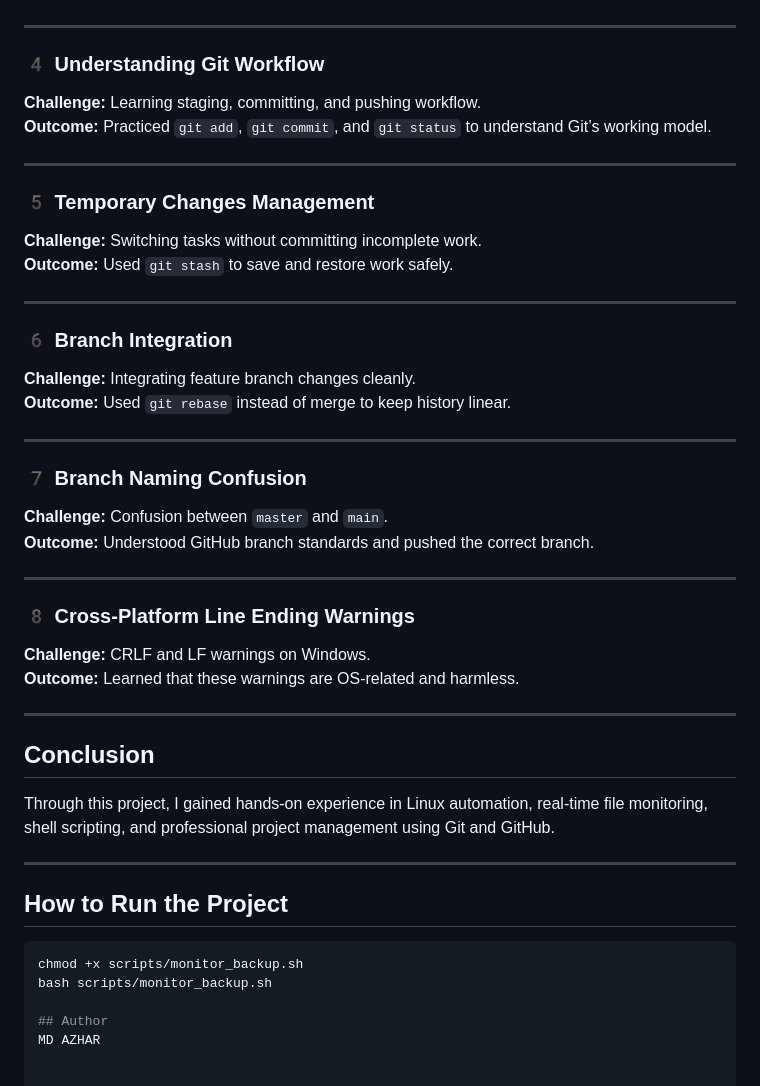
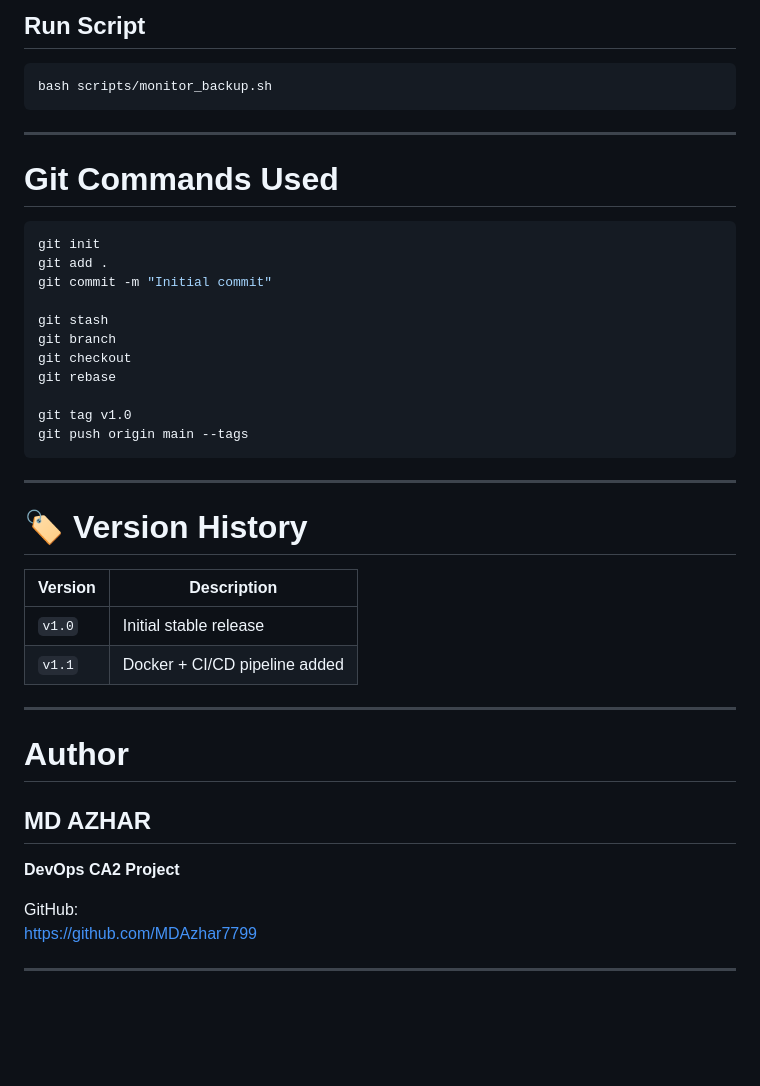
Before and after one commit to MDAzhar7799/Linux-File-Monitoring-Auto-Backup1, a Markdown page: README.md, the part around one of its changes. Rendered like a GitHub page; blank space fills up the shorter version.

````diff
--- a/README.md
+++ b/README.md
@@ -124,47 +166,45 @@ This prevents unnecessary files from being uploaded to GitHub.
+## Run Script
+
+```bash
+bash scripts/monitor_backup.sh
+```
 
 ---
 
-### 4️ Understanding Git Workflow
-**Challenge:** Learning staging, committing, and pushing workflow.
-**Outcome:** Practiced `git add`, `git commit`, and `git status` to understand Git’s working model.
+# Git Commands Used
+
+```bash
+git init
+git add .
+git commit -m "Initial commit"
+
+git stash
+git branch
+git checkout
+git rebase
+
+git tag v1.0
+git push origin main --tags
+```
 
 ---
 
-### 5️ Temporary Changes Management
-**Challenge:** Switching tasks without committing incomplete work.
-**Outcome:** Used `git stash` to save and restore work safely.
+# 🏷 Version History
+
+| Version | Description |
+|---------|-------------|
+| `v1.0` | Initial stable release |
+| `v1.1` | Docker + CI/CD pipeline added |
 
 ---
 
-### 6️ Branch Integration
-**Challenge:** Integrating feature branch changes cleanly.
-**Outcome:** Used `git rebase` instead of merge to keep history linear.
+# Author
+
+## MD AZHAR
+
+**DevOps CA2 Project**
+
+GitHub:
+https://github.com/MDAzhar7799
 
 ---
-
-### 7️ Branch Naming Confusion
-**Challenge:** Confusion between `master` and `main`.
-**Outcome:** Understood GitHub branch standards and pushed the correct branch.
-
----
-
-### 8️ Cross-Platform Line Ending Warnings
-**Challenge:** CRLF and LF warnings on Windows.
-**Outcome:** Learned that these warnings are OS-related and harmless.
-
----
-
-##  Conclusion
-
-Through this project, I gained hands-on experience in Linux automation, real-time file monitoring, shell scripting, and professional project management using Git and GitHub.
-
----
-
-##  How to Run the Project
-
-```bash
-chmod +x scripts/monitor_backup.sh
-bash scripts/monitor_backup.sh
-
-## Author
-MD AZHAR
````
Also changed, not shown: other parts of README.md (+122 -80 lines).
